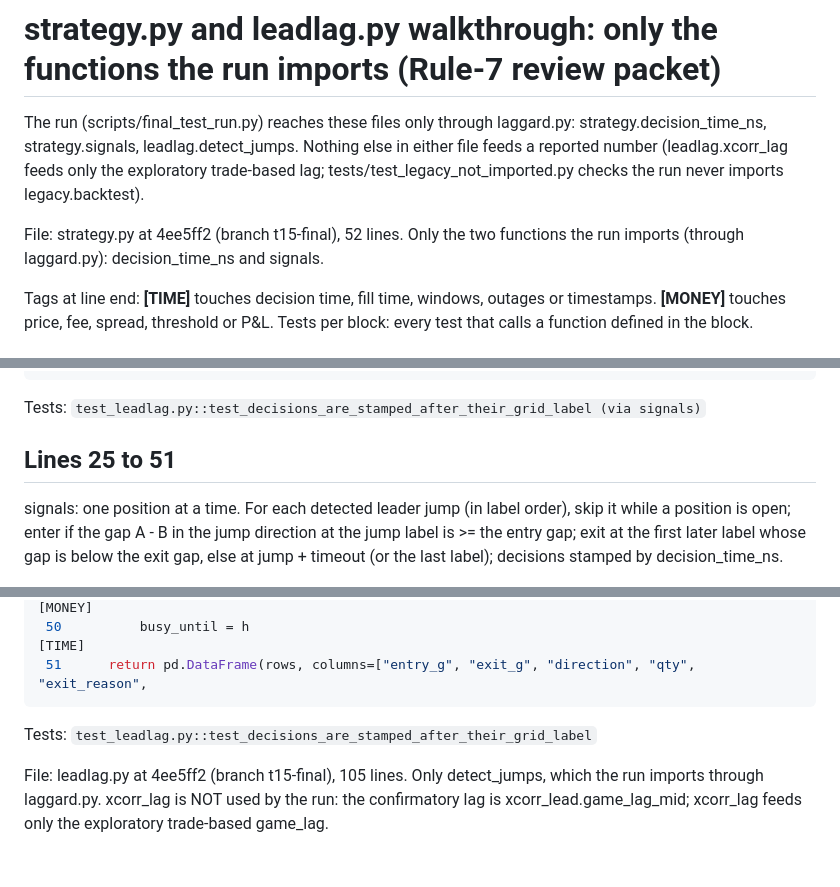
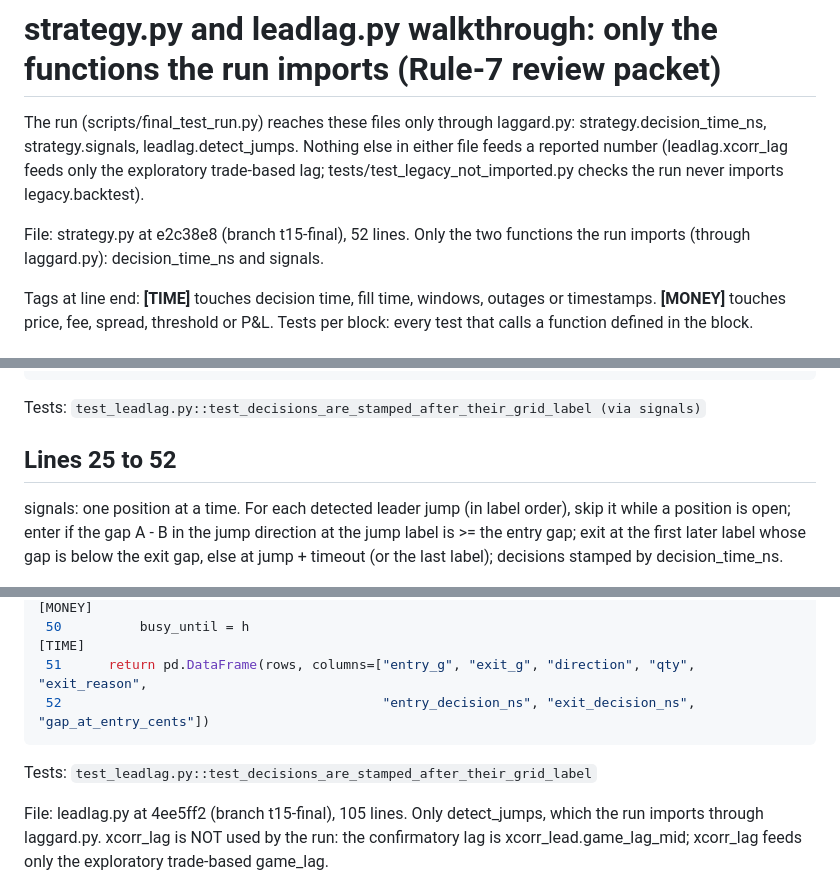
Before and after one commit to katsdivi/GQ-Hacks, a Markdown page: docs/review/strategy_leadlag_walkthrough.md, 3 parts joined by grey strips. GitHub-like rendering; blank space fills up the shorter version.

Commit message:
Mini walkthrough: signals block through line 52
Co-Authored-By: Claude Opus 5.5 <noreply@anthropic.com>

````diff
--- a/docs/review/strategy_leadlag_walkthrough.md
+++ b/docs/review/strategy_leadlag_walkthrough.md
@@ -2,7 +2,7 @@
 
 The run (scripts/final_test_run.py) reaches these files only through laggard.py: strategy.decision_time_ns, strategy.signals, leadlag.detect_jumps. Nothing else in either file feeds a reported number (leadlag.xcorr_lag feeds only the exploratory trade-based lag; tests/test_legacy_not_imported.py checks the run never imports legacy.backtest).
 
-File: strategy.py at 4ee5ff2 (branch t15-final), 52 lines. Only the two functions the run imports (through laggard.py): decision_time_ns and signals.
+File: strategy.py at e2c38e8 (branch t15-final), 52 lines. Only the two functions the run imports (through laggard.py): decision_time_ns and signals.
 
 Tags at line end: **[TIME]** touches decision time, fill time, windows, outages or timestamps. **[MONEY]** touches price, fee, spread, threshold or P&L. Tests per block: every test that calls a function defined in the block.
 
@@ -19,7 +19,7 @@ decision_time_ns: a decision taken from grid label g (which covers [g, g + 1)) i
 
 Tests: `test_leadlag.py::test_decisions_are_stamped_after_their_grid_label (via signals)`
 
-## Lines 25 to 51
+## Lines 25 to 52
 
 signals: one position at a time. For each detected leader jump (in label order), skip it while a position is open; enter if the gap A - B in the jump direction at the jump label is >= the entry gap; exit at the first later label whose gap is below the exit gap, else at jump + timeout (or the last label); decisions stamped by decision_time_ns.
 
@@ -51,10 +51,10 @@ signals: one position at a time. For each detected leader jump (in label order),
  49                       "gap_at_entry_cents": round(gaps.loc[g] * d * 100, 2)})                                   [MONEY]
  50          busy_until = h                                                                                         [TIME]
  51      return pd.DataFrame(rows, columns=["entry_g", "exit_g", "direction", "qty", "exit_reason",
+ 52                                         "entry_decision_ns", "exit_decision_ns", "gap_at_entry_cents"])
 ```
 
 Tests: `test_leadlag.py::test_decisions_are_stamped_after_their_grid_label`
-
 
 File: leadlag.py at 4ee5ff2 (branch t15-final), 105 lines. Only detect_jumps, which the run imports through laggard.py. xcorr_lag is NOT used by the run: the confirmatory lag is xcorr_lead.game_lag_mid; xcorr_lag feeds only the exploratory trade-based game_lag.
 
````
